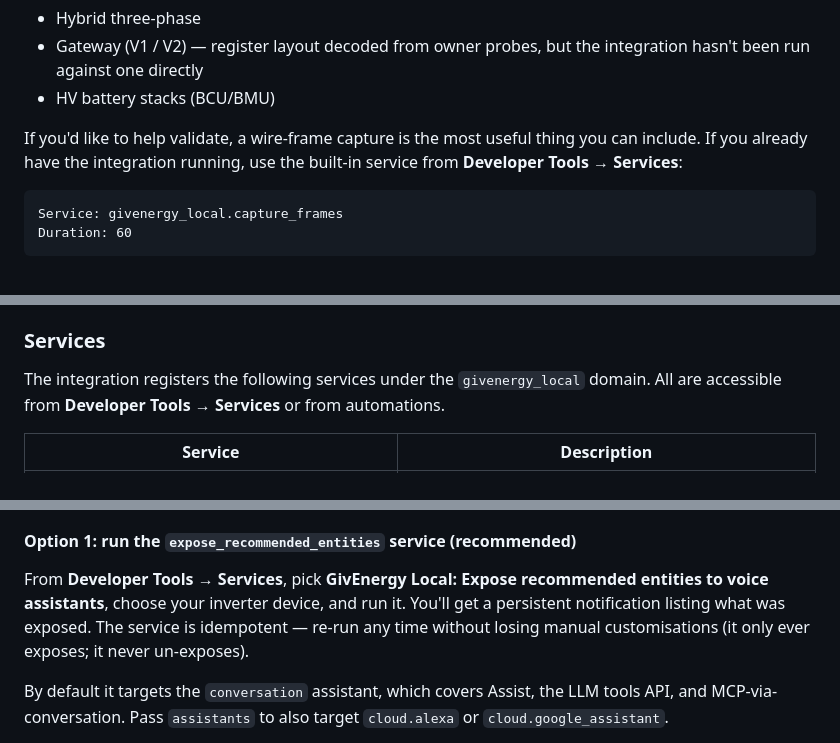
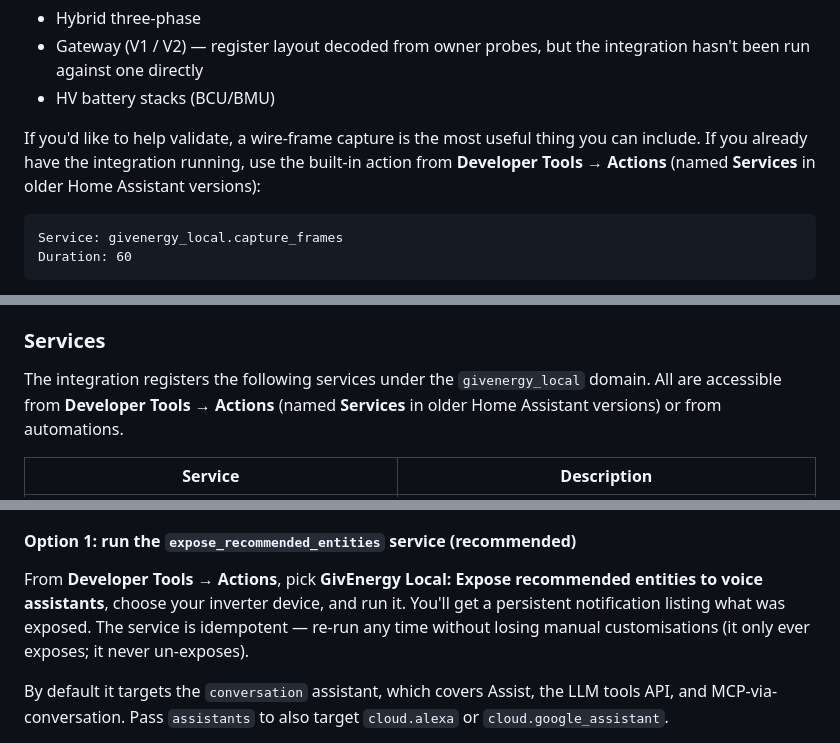
Before and after one commit to dewet22/givenergy-hass, a Markdown page: README.md, 3 parts joined by grey strips. Drawn GitHub-style.

Commit message:
docs: point capture/action instructions at Developer Tools → Actions
Home Assistant renamed the Developer Tools "Services" tab to "Actions".
Update the three README references and note the old name for users on
older HA versions. Surfaced by issue #174, where a user couldn't find
the capture action under the old menu name.

Co-Authored-By: Claude Opus 4.8 (1M context) <noreply@anthropic.com>

````diff
--- a/README.md
+++ b/README.md
@@ -34,7 +34,7 @@ The following have modelled register maps and are expected to work, but haven't
 - Gateway (V1 / V2) — register layout decoded from owner probes, but the integration hasn't been run against one directly
 - HV battery stacks (BCU/BMU)
 
-If you'd like to help validate, a wire-frame capture is the most useful thing you can include. If you already have the integration running, use the built-in service from **Developer Tools → Services**:
+If you'd like to help validate, a wire-frame capture is the most useful thing you can include. If you already have the integration running, use the built-in action from **Developer Tools → Actions** (named **Services** in older Home Assistant versions):
 
 ```
 Service: givenergy_local.capture_frames
@@ -216,7 +216,7 @@ All-in-One systems expose each removable battery module separately, so on AIO ha
 
 ### Services
 
-The integration registers the following services under the `givenergy_local` domain. All are accessible from **Developer Tools → Services** or from automations.
+The integration registers the following services under the `givenergy_local` domain. All are accessible from **Developer Tools → Actions** (named **Services** in older Home Assistant versions) or from automations.
 
 | Service | Description |
 |---|---|
@@ -305,7 +305,7 @@ Home Assistant's voice assistants (Assist) and LLM tools (Claude / OpenAI via MC
 
 #### Option 1: run the `expose_recommended_entities` service (recommended)
 
-From **Developer Tools → Services**, pick **GivEnergy Local: Expose recommended entities to voice assistants**, choose your inverter device, and run it. You'll get a persistent notification listing what was exposed. The service is idempotent — re-run any time without losing manual customisations (it only ever exposes; it never un-exposes).
+From **Developer Tools → Actions**, pick **GivEnergy Local: Expose recommended entities to voice assistants**, choose your inverter device, and run it. You'll get a persistent notification listing what was exposed. The service is idempotent — re-run any time without losing manual customisations (it only ever exposes; it never un-exposes).
 
 By default it targets the `conversation` assistant, which covers Assist, the LLM tools API, and MCP-via-conversation. Pass `assistants` to also target `cloud.alexa` or `cloud.google_assistant`.
 
````
